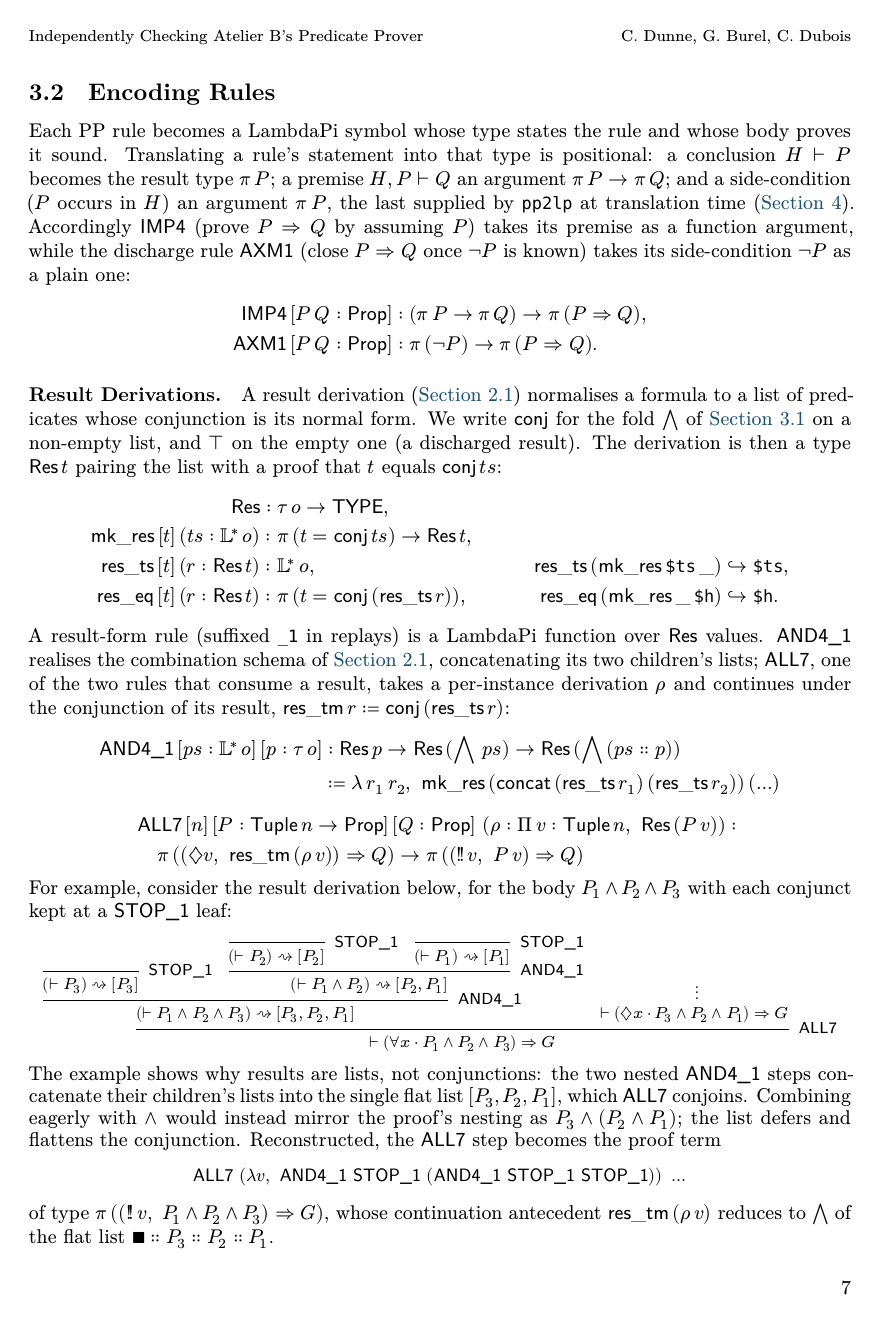
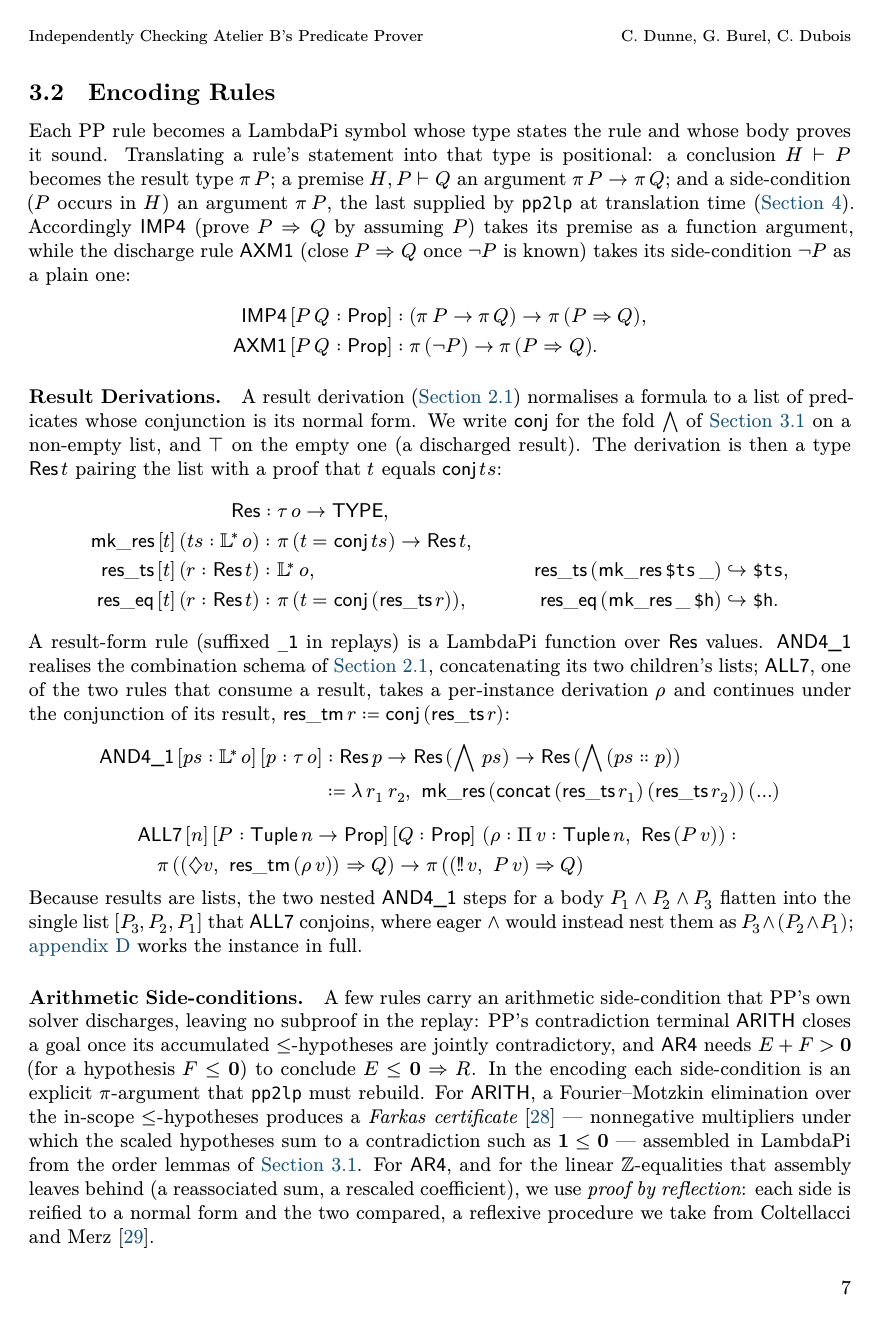
Before and after one commit to ciaran-matthew-dunne/pp2lp, a LaTeX paper (tex/paper/pp2lp.tex, which reads tex/paper/encoding.tex): page 7 of 15. Compiled offline with XeLaTeX; a missing font is replaced by an installed copy or a similar font.

Commit message:
Paper: move the worked result-derivation example to an appendix, keep the insight inline

```diff
--- a/tex/paper/encoding.tex
+++ b/tex/paper/encoding.tex
@@ -171,35 +171,10 @@ $\restm\,r ≔ \mathsf{conj}\,(\mathsf{res\_ts}\,r)$:
 		\to \Prf\,((\allI v,\ P\,v) \Rightarrow Q)
 	\end{aligned}
 \]
-\noindent For example, consider the result derivation below, for the body
-$P_1 \land P_2 \land P_3$ with each conjunct kept at a \rn{STOP\_1} leaf:
-\begin{center}\footnotesize
-	\ebproofset{separation=1em}%
-	\begin{prooftree}
-		\infer0[\rn{STOP\_1}]{(\seq P_3) \yields [P_3]}
-		\infer0[\rn{STOP\_1}]{(\seq P_2) \yields [P_2]}
-		\infer0[\rn{STOP\_1}]{(\seq P_1) \yields [P_1]}
-		\infer2[\rn{AND4\_1}]{(\seq P_1 \land P_2) \yields [P_2, P_1]}
-		\infer2[\rn{AND4\_1}]{(\seq P_1 \land P_2 \land P_3) \yields [P_3, P_2, P_1]}
-		\hypo{}
-		\ellipsis{}{\seq (\Dia x \cdot P_3 \land P_2 \land P_1) \Rightarrow G}
-		\infer2[\rn{ALL7}]{\seq (\forall x \cdot P_1 \land P_2 \land P_3) \Rightarrow G}
-	\end{prooftree}
-\end{center}
-The example shows why results are lists, not conjunctions: the two nested
-\rn{AND4\_1} steps concatenate their children's lists into the single flat
-list $[P_3, P_2, P_1]$, which \rn{ALL7} conjoins.  Combining eagerly with
-$\land$ would instead mirror the proof's nesting as $P_3 \land (P_2 \land
-	P_1)$; the list defers and flattens the conjunction.
-%
-Reconstructed, the \rn{ALL7} step becomes the proof term
-	{\small
-		\[
-			\rn{ALL7}\ (\lambda v,\ \rn{AND4\_1}\ \rn{STOP\_1}\ (\rn{AND4\_1}\ \rn{STOP\_1}\ \rn{STOP\_1}))\ \ldots
-		\]}%
-of type $\Prf\,((\allI v,\ P_1 \land P_2 \land P_3) \Rightarrow G)$, whose
-continuation antecedent $\restm\,(\rho\,v)$ reduces to $\bwand$ of the flat list
-$∎ ∷ P_3 ∷ P_2 ∷ P_1$.
+\noindent Because results are lists, the two nested \rn{AND4\_1} steps for a
+body $P_1 \land P_2 \land P_3$ flatten into the single list $[P_3, P_2, P_1]$
+that \rn{ALL7} conjoins, where eager $\land$ would instead nest them as
+$P_3 \land (P_2 \land P_1)$; \autoref{app:resderiv} works the instance in full.
 
 
 \paragraph{Arithmetic Side-conditions.}
```
Also changed, not shown: tex/paper/appendix.tex (+31 -0 lines).
